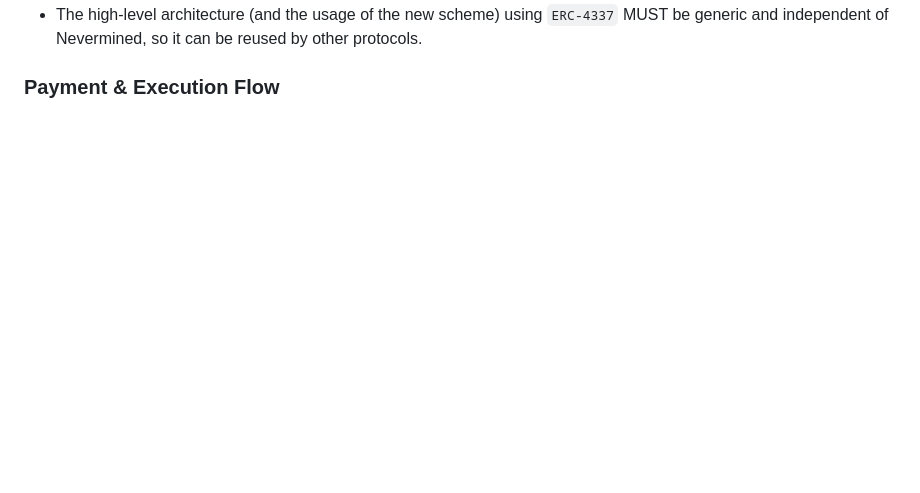
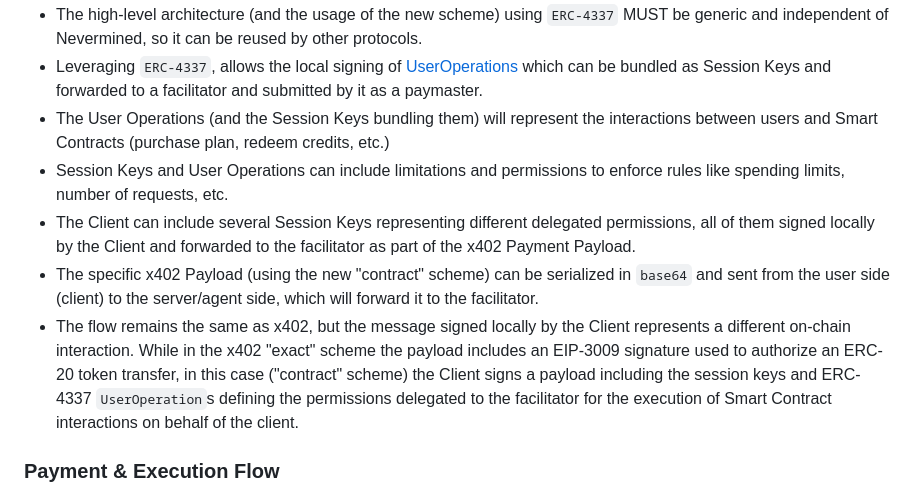
Before and after one commit to nevermined-io/contracts, a Markdown page: docs/x402/NVM-x402_integration.md, the part around one of its changes. Drawn GitHub-style; blank space fills up the shorter version.

```diff
--- a/docs/x402/NVM-x402_integration.md
+++ b/docs/x402/NVM-x402_integration.md
@@ -40,4 +47,10 @@ To achieve this we propose the following solution:
 - The high-level architecture (and the usage of the new scheme) using `ERC-4337` MUST be generic and independent of Nevermined, so it can be reused by other protocols.
+- Leveraging `ERC-4337`, allows the local signing of [UserOperations](https://eips.ethereum.org/EIPS/eip-4337#the-useroperation-structure) which can be bundled as Session Keys and forwarded to a facilitator and submitted by it as a paymaster.
+- The User Operations (and the Session Keys bundling them) will represent the interactions between users and Smart Contracts (purchase plan, redeem credits, etc.)
+- Session Keys and User Operations can include limitations and permissions to enforce rules like spending limits, number of requests, etc.
+- The Client can include several Session Keys representing different delegated permissions, all of them signed locally by the Client and forwarded to the facilitator as part of the x402 Payment Payload.
+- The specific x402 Payload (using the new "contract" scheme) can be serialized in `base64` and sent from the user side (client) to the server/agent side, which will forward it to the facilitator.
+- The flow remains the same as x402, but the message signed locally by the Client represents a different on-chain interaction. While in the x402 "exact" scheme the payload includes an EIP-3009 signature used to authorize an ERC-20 token transfer, in this case ("contract" scheme) the Client signs a payload including the session keys and ERC-4337 `UserOperation`s defining the permissions delegated to the facilitator for the execution of Smart Contract interactions on behalf of the client.
 
 ### Payment & Execution Flow
 
```
Also changed, not shown: other parts of docs/x402/NVM-x402_integration.md (+112 -100 lines).
